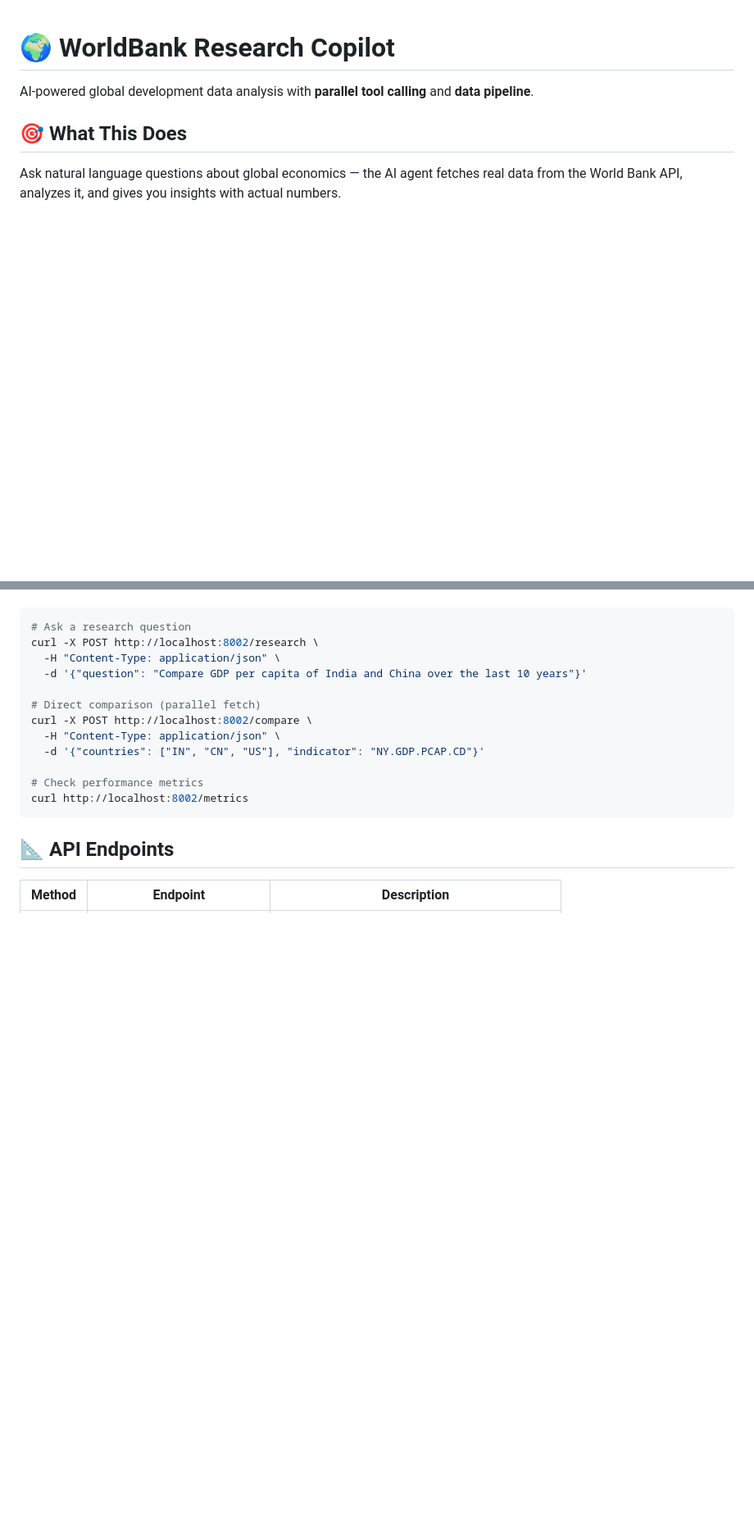
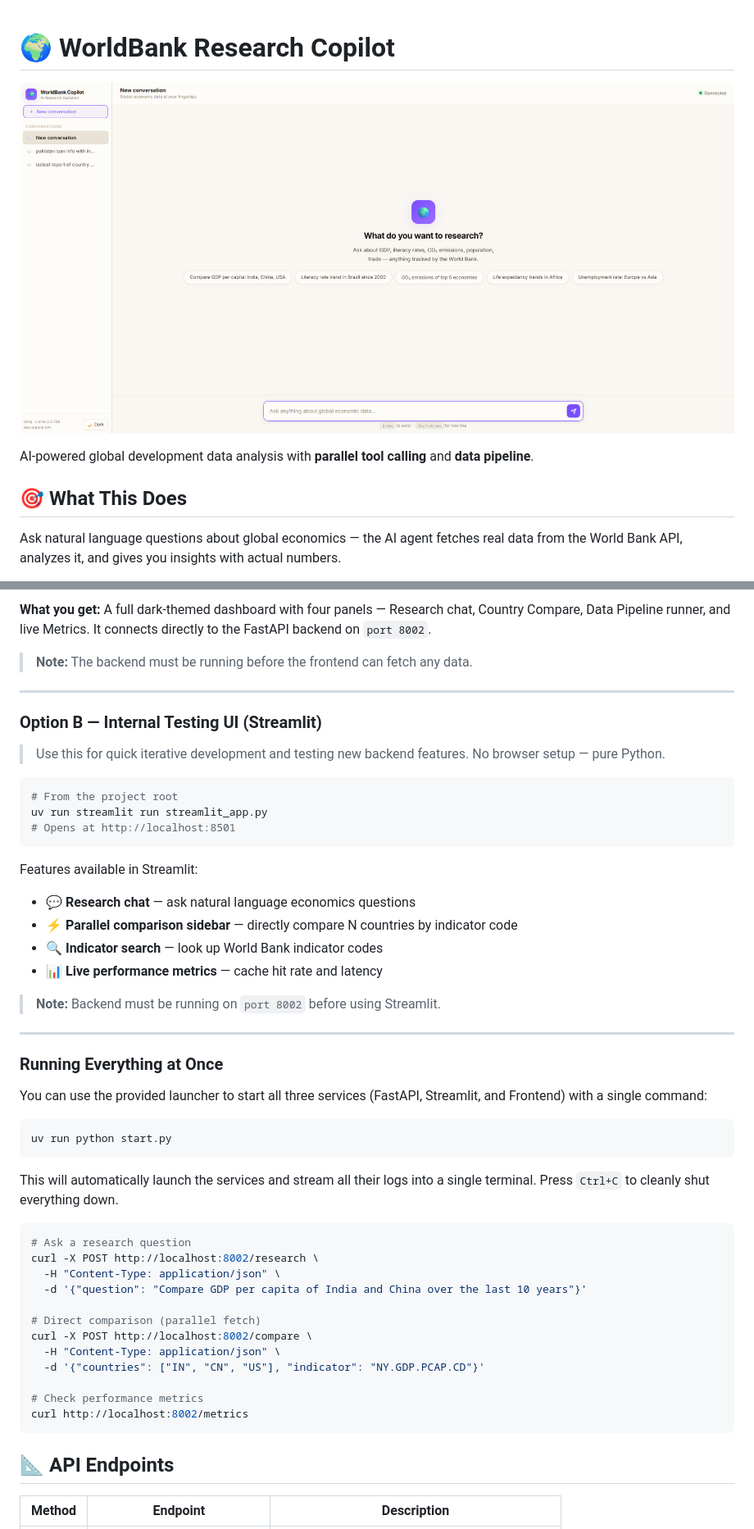
Before and after one commit to FaizanNavi/WorldBank-RAG, a Markdown page: README.md, 2 parts joined by grey strips. Shown at 82% size. Drawn GitHub-style; pictures changed too: image.png (added); blank space fills up the shorter version.

````diff
--- a/README.md
+++ b/README.md
@@ -1,4 +1,6 @@
 # 🌍 WorldBank Research Copilot
+
+![App Demo](image.png)
 
 AI-powered global development data analysis with **parallel tool calling** and **data pipeline**.
 
@@ -134,3 +174,39 @@ Open http://localhost:8002/docs for the interactive API docs, or:
+**What you get:** A full dark-themed dashboard with four panels — Research chat, Country Compare, Data Pipeline runner, and live Metrics. It connects directly to the FastAPI backend on `port 8002`.
+
+> **Note:** The backend must be running before the frontend can fetch any data.
+
+---
+
+### Option B — Internal Testing UI (Streamlit)
+
+> Use this for quick iterative development and testing new backend features.
+> No browser setup — pure Python.
+
+```bash
+# From the project root
+uv run streamlit run streamlit_app.py
+# Opens at http://localhost:8501
+```
+
+Features available in Streamlit:
+- 💬 **Research chat** — ask natural language economics questions
+- ⚡ **Parallel comparison sidebar** — directly compare N countries by indicator code
+- 🔍 **Indicator search** — look up World Bank indicator codes
+- 📊 **Live performance metrics** — cache hit rate and latency
+
+> **Note:** Backend must be running on `port 8002` before using Streamlit.
+
+---
+
+### Running Everything at Once
+
+You can use the provided launcher to start all three services (FastAPI, Streamlit, and Frontend) with a single command:
+
+```bash
+uv run python start.py
+```
+
+This will automatically launch the services and stream all their logs into a single terminal. Press `Ctrl+C` to cleanly shut everything down.
 
 ```bash
 # Ask a research question
````
Also changed, not shown: other parts of README.md (+60 -17 lines), image copy.png (added), 12 other files.
